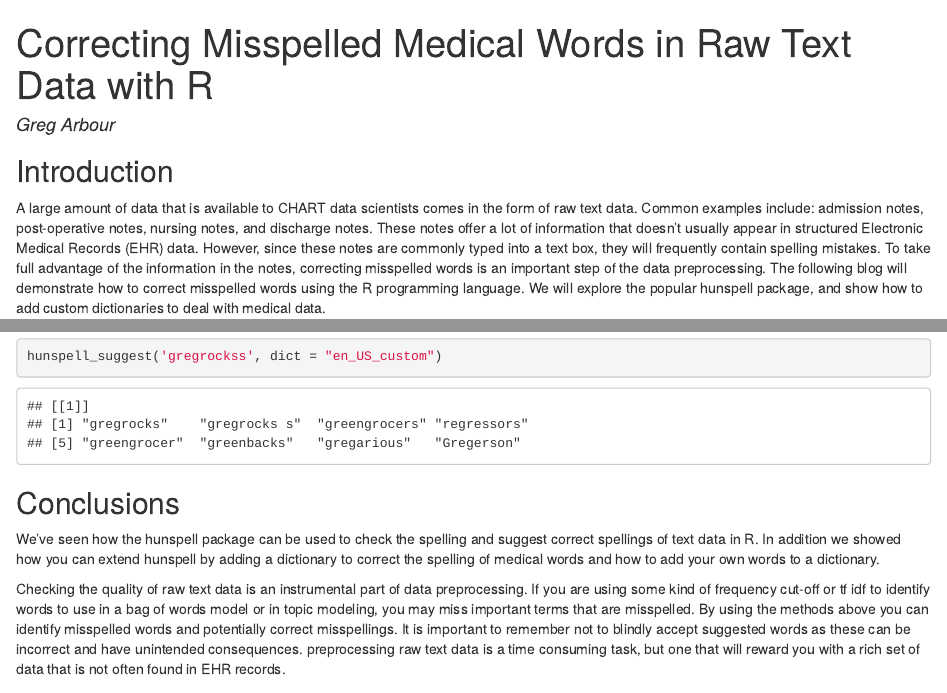
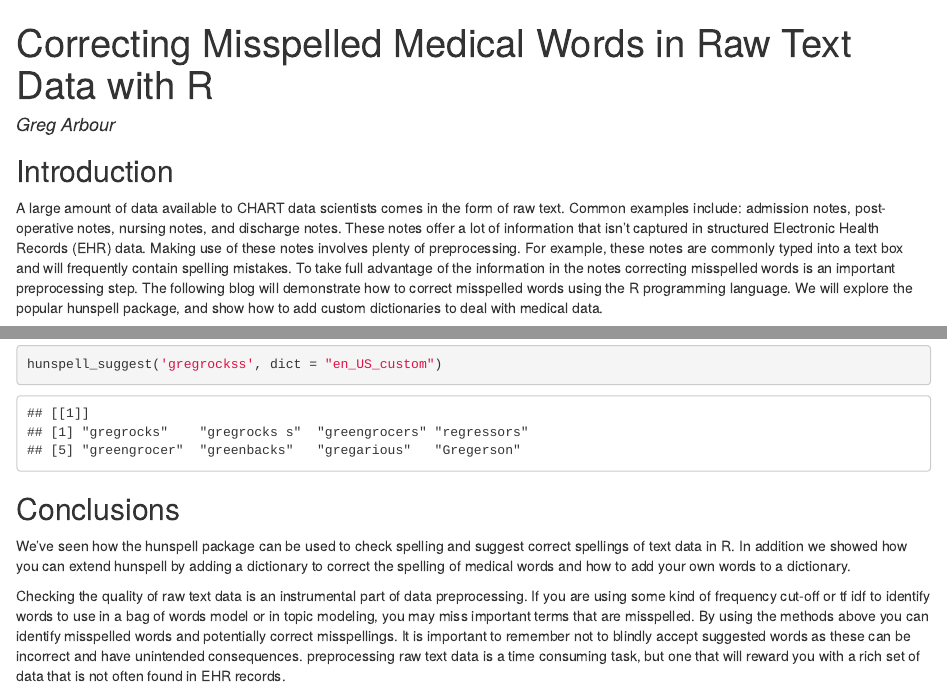
Before and after one commit to LKS-CHART/correct_misspelled_words_blog, an R Markdown document (blog_post.Rmd): the page in a window 1100 px wide, from its top, and a second part further down, joined at a grey line. The pictures show the output file blog_post.html that the author committed with the source, opened offline.

Commit message:
minor text edits

```diff
--- a/blog_post.Rmd
+++ b/blog_post.Rmd
@@ -6,7 +6,7 @@ output: html_document
 
 ## Introduction
 
-A large amount of data that is available to CHART data scientists comes in the form of raw text data. Common examples include: admission notes, post-operative notes, nursing notes, and discharge notes. These notes offer a lot of information that doesn't usually appear in structured Electronic Medical Records (EHR) data. However, since these notes are commonly typed into a text box, they will frequently contain spelling mistakes. To take full advantage of the information in the notes, correcting misspelled words is an important step of the data preprocessing. The following blog will demonstrate how to correct misspelled words using the R programming language. We will explore the popular hunspell package, and show how to add custom dictionaries to deal with medical data.
+A large amount of data available to CHART data scientists comes in the form of raw text. Common examples include: admission notes, post-operative notes, nursing notes, and discharge notes. These notes offer a lot of information that isn't captured in structured Electronic Health Records (EHR) data. Making use of these notes involves plenty of preprocessing. For example, these notes are commonly typed into a text box and will frequently contain spelling mistakes. To take full advantage of the information in the notes correcting misspelled words is an important preprocessing step. The following blog will demonstrate how to correct misspelled words using the R programming language. We will explore the popular hunspell package, and show how to add custom dictionaries to deal with medical data.
 
 The code for the blog post can be found in the following [github repository](https://github.com/LKS-CHART/correct_misspelled_words_blog).
 
@@ -137,6 +137,6 @@ hunspell_suggest('gregrockss', dict = "en_US_custom")
 
 ## Conclusions
 
-We've seen how the hunspell package can be used to check the spelling and suggest correct spellings of text data in R. In addition we showed how you can extend hunspell by adding a dictionary to correct the spelling of medical words and how to add your own words to a dictionary.
+We've seen how the hunspell package can be used to check spelling and suggest correct spellings of text data in R. In addition we showed how you can extend hunspell by adding a dictionary to correct the spelling of medical words and how to add your own words to a dictionary.
 
 Checking the quality of raw text data is an instrumental part of data preprocessing. If you are using some kind of frequency cut-off or tf idf to identify words to use in a bag of words model or in topic modeling, you may miss important terms that are misspelled. By using the methods above you can identify misspelled words and potentially correct misspellings. It is important to remember not to blindly accept suggested words as these can  be incorrect and have unintended consequences. preprocessing raw text data is a time consuming task, but one that will reward you with a rich set of data that is not often found in EHR records.
```
Also changed, not shown: blog_post.html.
